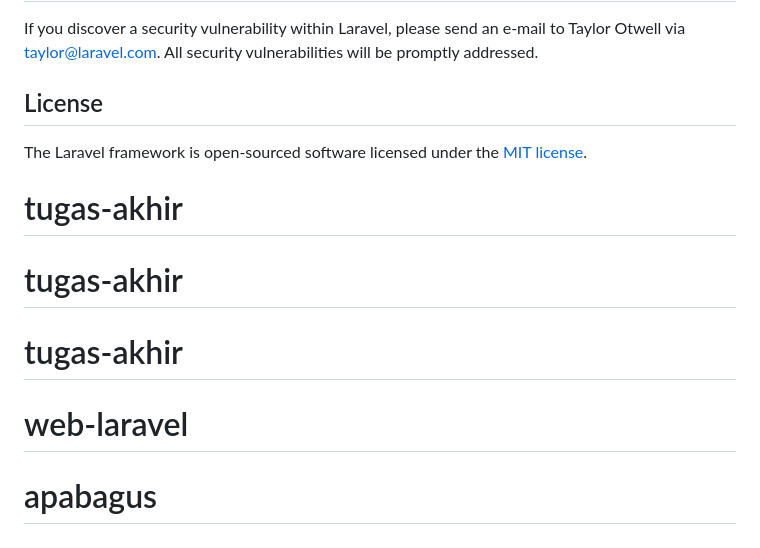
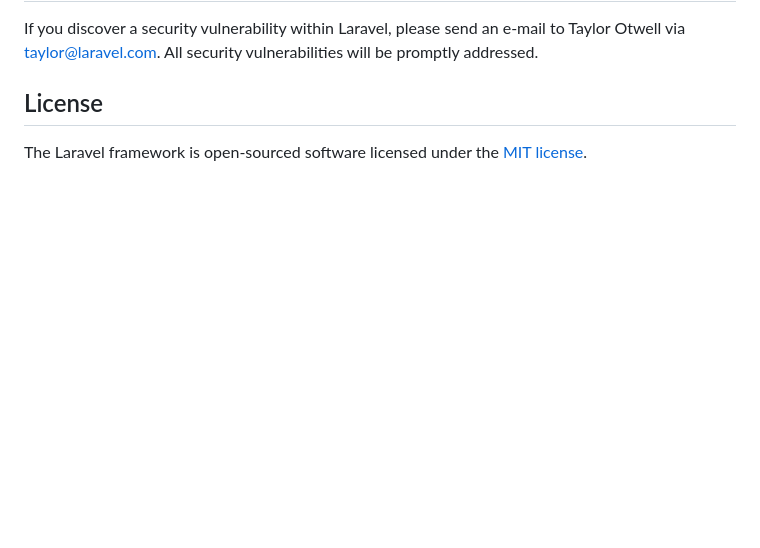
Before and after one commit to ookapratama/sewaMobil, a Markdown page: README.md, the part around the change. Drawn GitHub-style; blank space fills up the shorter version.

```diff
--- a/README.md
+++ b/README.md
@@ -64,8 +64,3 @@ If you discover a security vulnerability within Laravel, please send an e-mail t
 ## License
 
 The Laravel framework is open-sourced software licensed under the [MIT license](https://opensource.org/licenses/MIT).
-# tugas-akhir
-# tugas-akhir
-# tugas-akhir
-# web-laravel
-# apabagus
```
